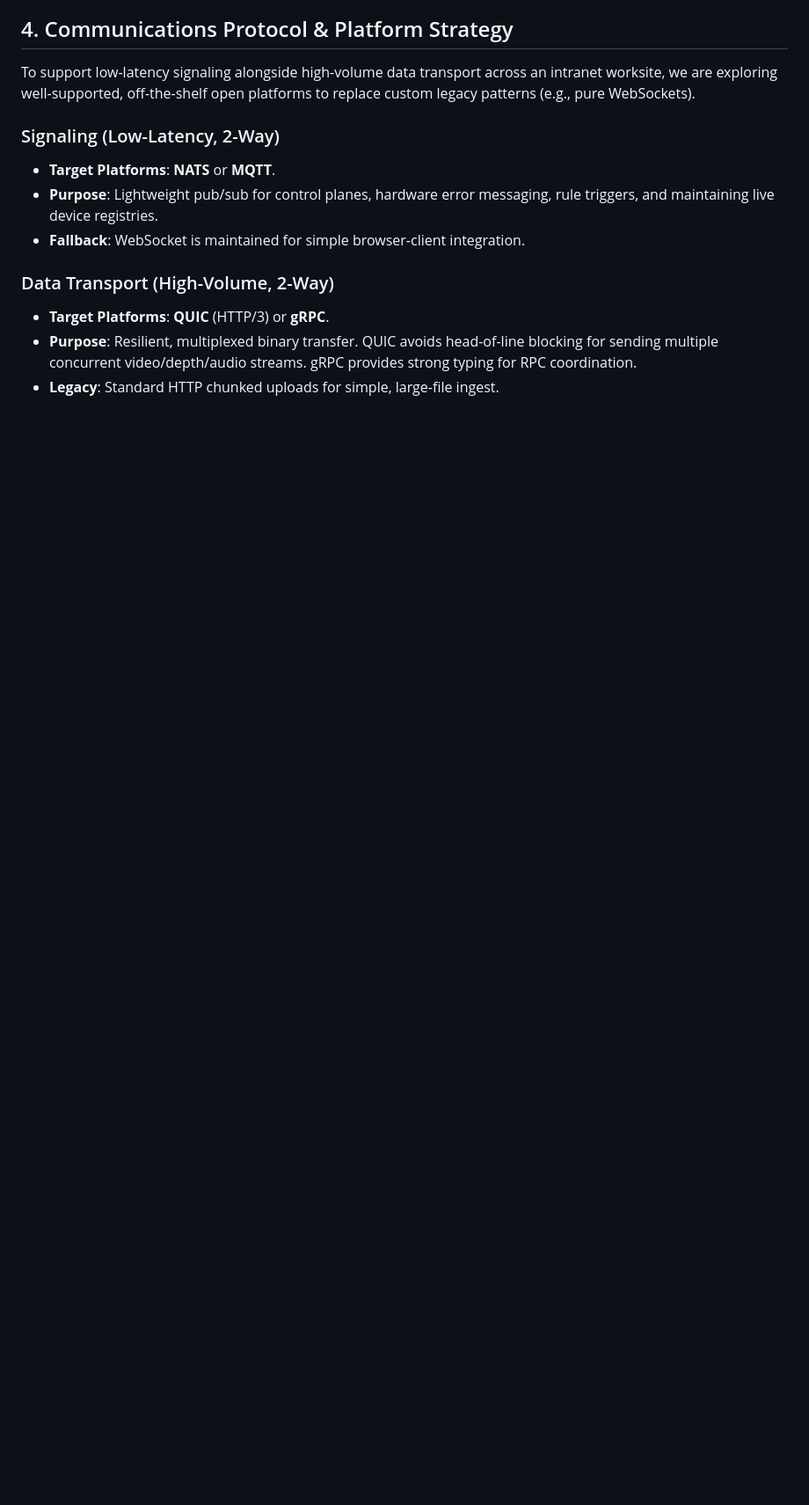
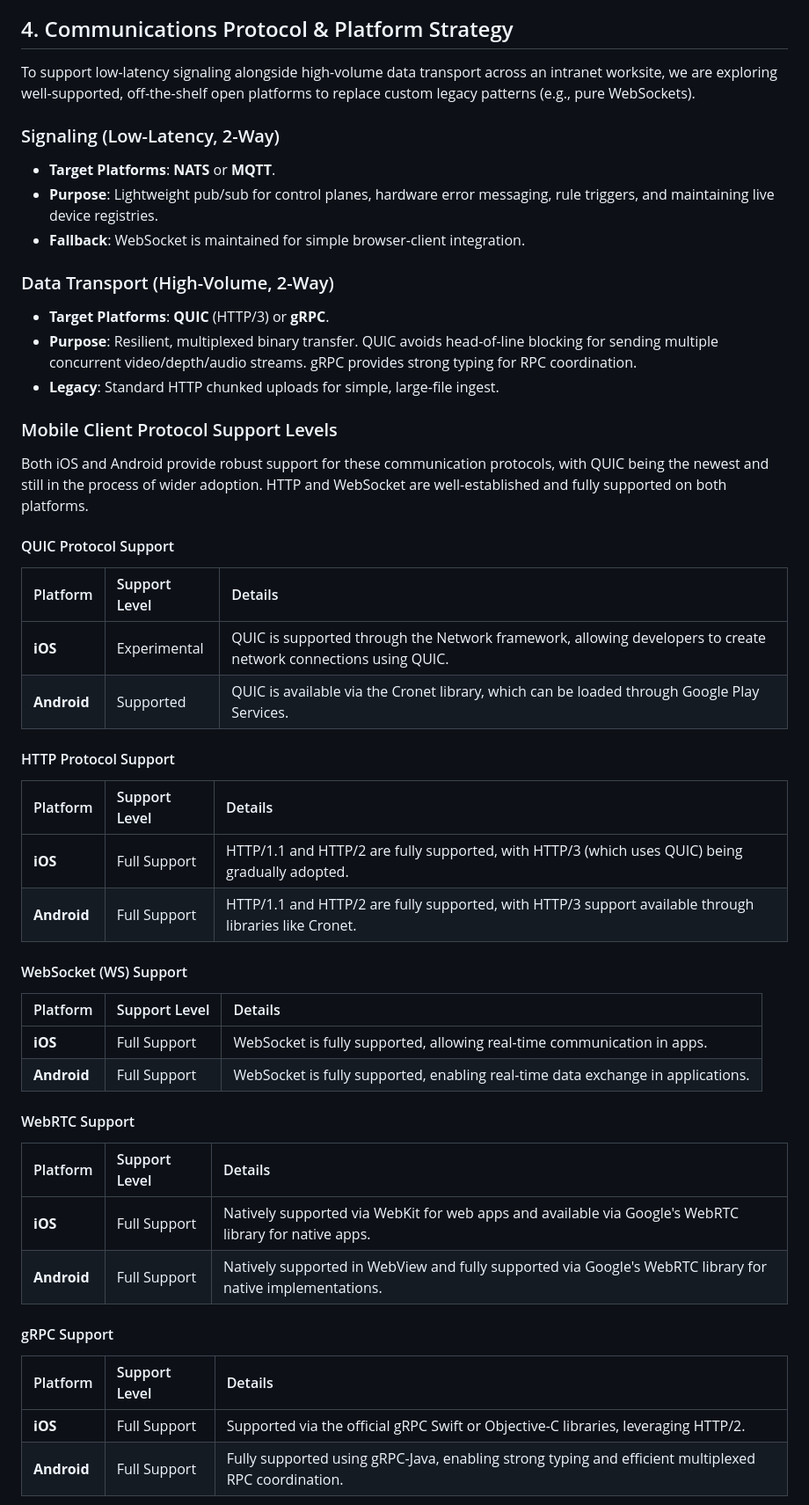
Before and after one commit to WiseLabCMU/AllSpark-edge-server, a Markdown page: docs/architecture.md, the part around one of its changes. Shown at 88% size. GitHub-like rendering; blank space fills up the shorter version.

Commit message:
add transport options for arch

```diff
--- a/docs/architecture.md
+++ b/docs/architecture.md
@@ -47,3 +47,37 @@ To support low-latency signaling alongside high-volume data transport across an
 *   **Purpose**: Resilient, multiplexed binary transfer. QUIC avoids head-of-line blocking for sending multiple concurrent video/depth/audio streams. gRPC provides strong typing for RPC coordination.
 *   **Legacy**: Standard HTTP chunked uploads for simple, large-file ingest.
 
+### Mobile Client Protocol Support Levels
+
+Both iOS and Android provide robust support for these communication protocols, with QUIC being the newest and still in the process of wider adoption. HTTP and WebSocket are well-established and fully supported on both platforms.
+
+#### QUIC Protocol Support
+| Platform | Support Level | Details |
+| :--- | :--- | :--- |
+| **iOS** | Experimental | QUIC is supported through the Network framework, allowing developers to create network connections using QUIC. |
+| **Android** | Supported | QUIC is available via the Cronet library, which can be loaded through Google Play Services. |
+
+#### HTTP Protocol Support
+| Platform | Support Level | Details |
+| :--- | :--- | :--- |
+| **iOS** | Full Support | HTTP/1.1 and HTTP/2 are fully supported, with HTTP/3 (which uses QUIC) being gradually adopted. |
+| **Android** | Full Support | HTTP/1.1 and HTTP/2 are fully supported, with HTTP/3 support available through libraries like Cronet. |
+
+#### WebSocket (WS) Support
+| Platform | Support Level | Details |
+| :--- | :--- | :--- |
+| **iOS** | Full Support | WebSocket is fully supported, allowing real-time communication in apps. |
+| **Android** | Full Support | WebSocket is fully supported, enabling real-time data exchange in applications. |
+
+#### WebRTC Support
+| Platform | Support Level | Details |
+| :--- | :--- | :--- |
+| **iOS** | Full Support | Natively supported via WebKit for web apps and available via Google's WebRTC library for native apps. |
+| **Android** | Full Support | Natively supported in WebView and fully supported via Google's WebRTC library for native implementations. |
+
+#### gRPC Support
+| Platform | Support Level | Details |
+| :--- | :--- | :--- |
+| **iOS** | Full Support | Supported via the official gRPC Swift or Objective-C libraries, leveraging HTTP/2. |
+| **Android** | Full Support | Fully supported using gRPC-Java, enabling strong typing and efficient multiplexed RPC coordination. |
+
```
Also changed, not shown: other parts of docs/architecture.md (+6 -0 lines).
